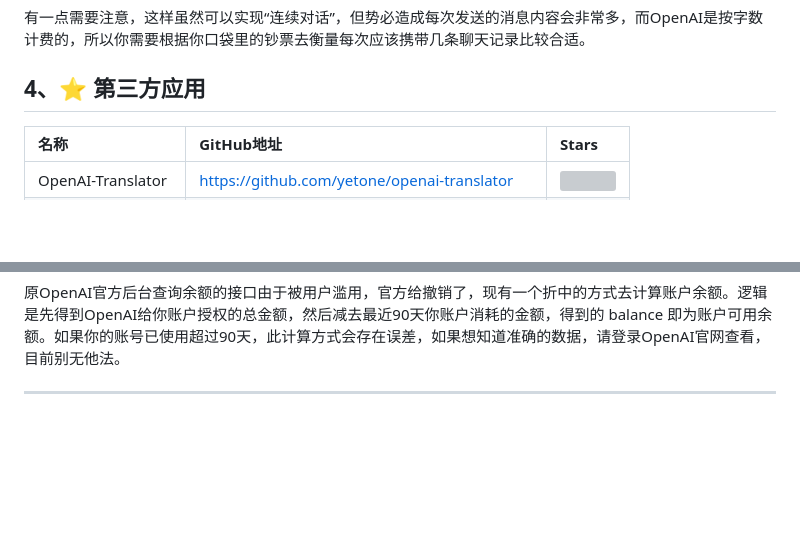
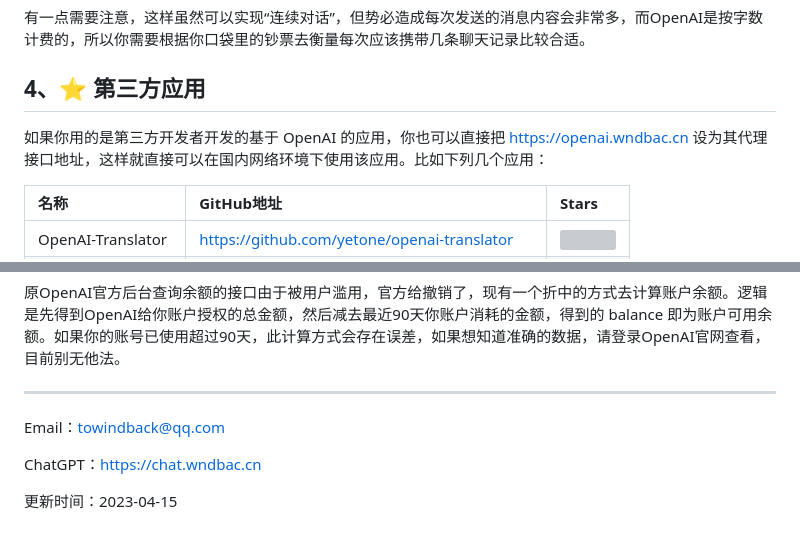
Before and after one commit to wndbac/OpenAI-API, a Markdown page: README.md, 2 parts joined by grey strips. Drawn GitHub-style; blank space fills up the shorter version; grey boxes are pictures that could not be loaded.

```diff
--- a/README.md
+++ b/README.md
@@ -166,6 +166,8 @@ OpenAI本身是没有记忆的，如果你不告诉他你之前说了什么以
 
 ## 4、⭐️ 第三方应用
 
+如果你用的是第三方开发者开发的基于 OpenAI 的应用，你也可以直接把 [https://openai.wndbac.cn](https://openai.wndbac.cn) 设为其代理接口地址，这样就直接可以在国内网络环境下使用该应用。比如下列几个应用：
+
 | 名称 | GitHub地址 | Stars |
 | :----- | :----- | :----- |
 | OpenAI-Translator | https://github.com/yetone/openai-translator | ![](https://img.shields.io/github/stars/yetone/openai-translator.svg) |
@@ -201,3 +203,9 @@ OpenAI本身是没有记忆的，如果你不告诉他你之前说了什么以
 原OpenAI官方后台查询余额的接口由于被用户滥用，官方给撤销了，现有一个折中的方式去计算账户余额。逻辑是先得到OpenAI给你账户授权的总金额，然后减去最近90天你账户消耗的金额，得到的 balance 即为账户可用余额。如果你的账号已使用超过90天，此计算方式会存在误差，如果想知道准确的数据，请登录OpenAI官网查看，目前别无他法。
 
 ---
+
+Email：towindback@qq.com
+
+ChatGPT：https://chat.wndbac.cn
+
+更新时间：2023-04-15
```
Also changed, not shown: other parts of README.md (+1 -1 lines).
